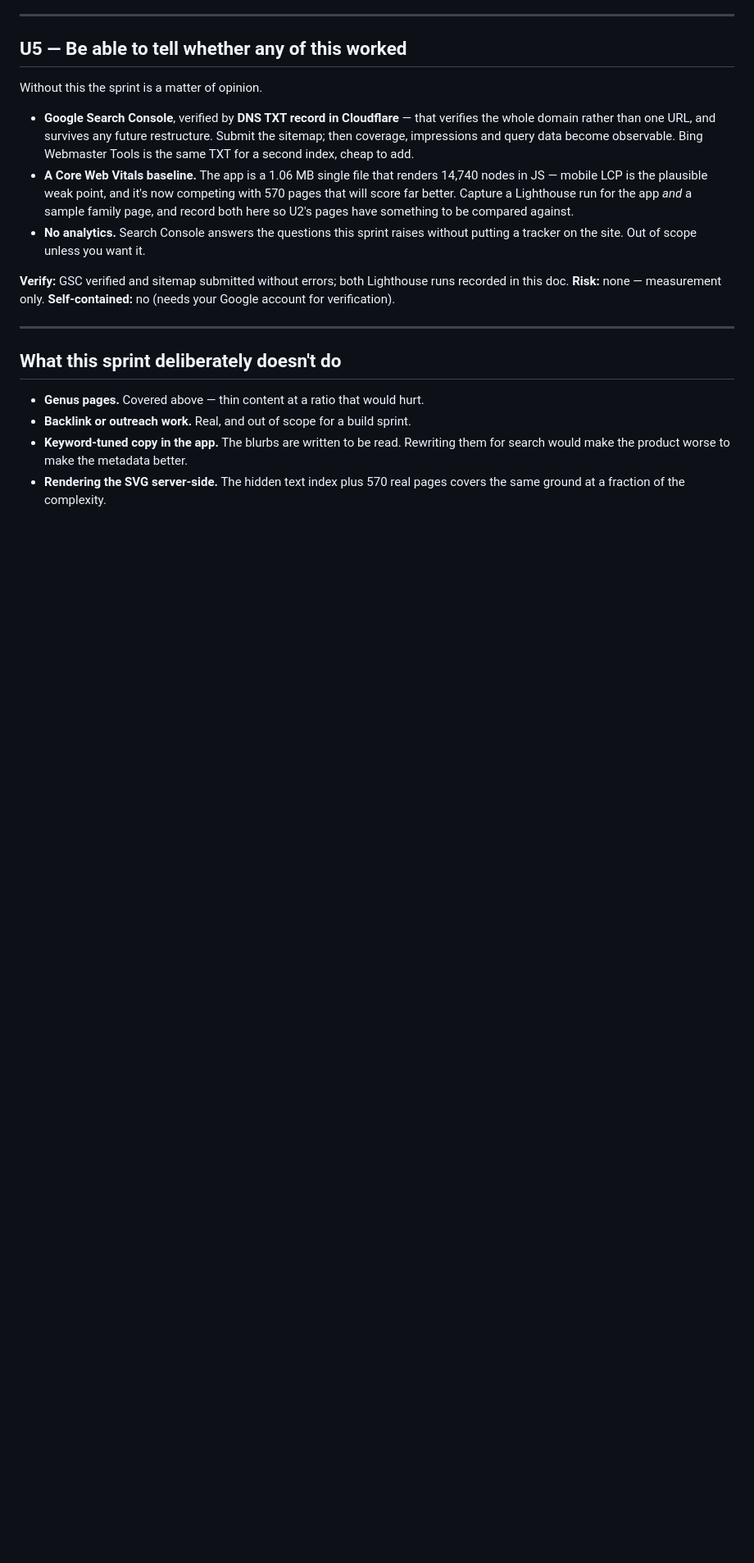
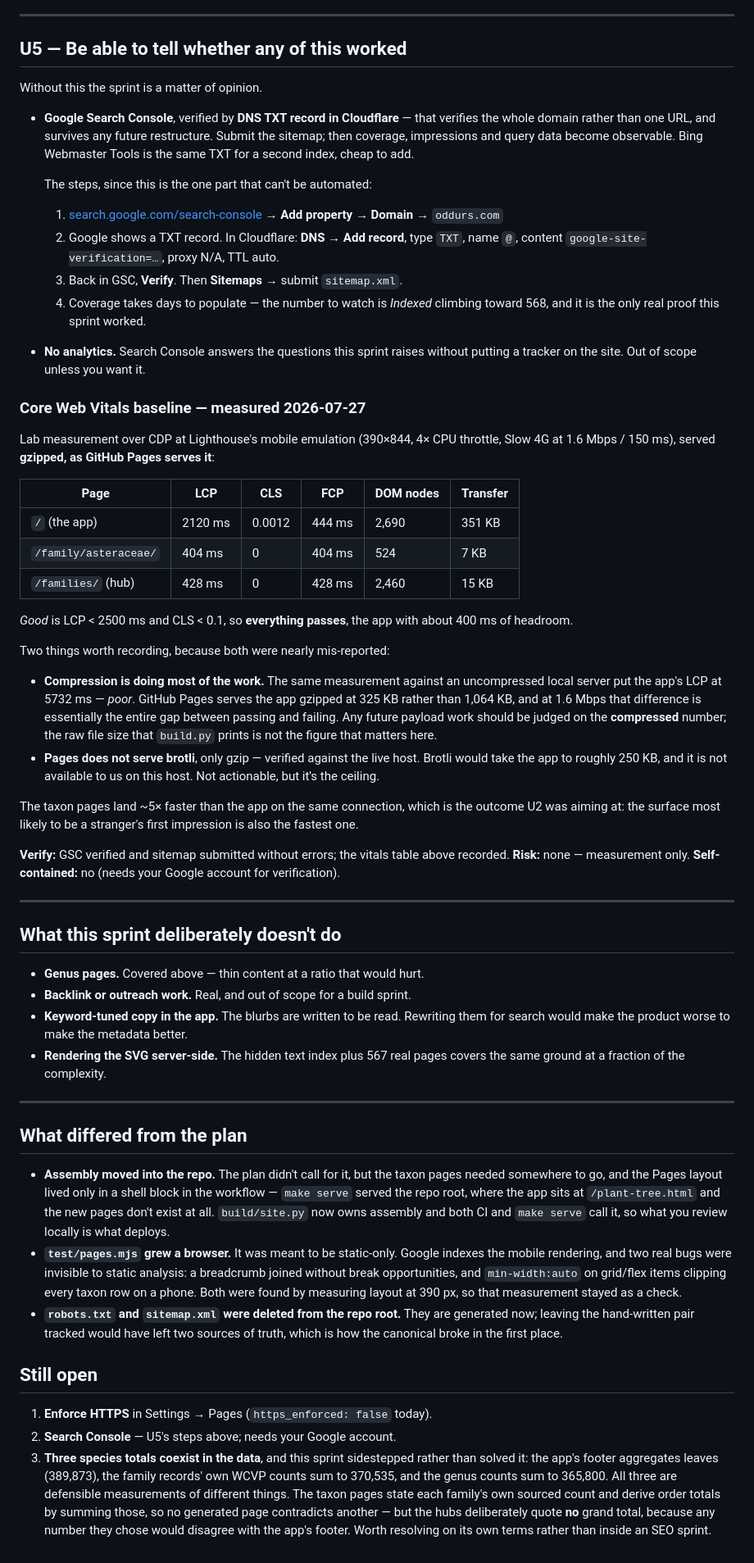
Before and after one commit to oddurs/kingdom, a Markdown page: docs/sprint-u-findable.md, the part around one of its changes. Shown at 82% size. Rendered like a GitHub page; blank space fills up the shorter version.

Commit message:
U5: a measured baseline, and the steps only you can run
Core Web Vitals, measured over CDP at Lighthouse's mobile emulation (390x844,
4x CPU, Slow 4G) and served gzipped as Pages actually serves it:

  /                      LCP 2120 ms   CLS 0.0012   351 KB
  /family/asteraceae/    LCP  404 ms   CLS 0        7 KB
  /families/             LCP  428 ms   CLS 0        15 KB

Everything passes, the app with ~400 ms of headroom, and the taxon pages land
about 5x faster than it — which is the outcome U2 was aiming at, since they are
the surface a stranger is most likely to hit first.

Two things nearly got mis-reported and are recorded because of it. The same
measurement against an uncompressed local server put the app at LCP 5732 ms —
"poor" — and the entire difference is that Pages gzips 1,064 KB down to 325 KB.
Future payload work should be judged on the compressed number, not the raw size
build.py prints. And Pages serves gzip but not brotli, verified against the live
host; brotli would reach ~250 KB and isn't available to us.

Search Console can't be automated — it needs a Google account and a Cloudflare
TXT record — so the doc carries the four steps instead.

Also recorded in the sprint doc: what differed from the plan, and the three
coexisting species totals this sprint sidestepped rather than solved.

Co-Authored-By: Claude Opus 5 (1M context) <noreply@anthropic.com>

```diff
--- a/docs/sprint-u-findable.md
+++ b/docs/sprint-u-findable.md
@@ -217,16 +222,52 @@ Without this the sprint is a matter of opinion.
   restructure. Submit the sitemap; then coverage, impressions and query data
   become observable. Bing Webmaster Tools is the same TXT for a second index,
   cheap to add.
-- **A Core Web Vitals baseline.** The app is a 1.06 MB single file that renders
-  14,740 nodes in JS — mobile LCP is the plausible weak point, and it's now
-  competing with 570 pages that will score far better. Capture a Lighthouse run
-  for the app *and* a sample family page, and record both here so U2's pages have
-  something to be compared against.
+
+  The steps, since this is the one part that can't be automated:
+
+  1. [search.google.com/search-console](https://search.google.com/search-console)
+     → **Add property** → **Domain** → `oddurs.com`
+  2. Google shows a TXT record. In Cloudflare: **DNS → Add record**, type `TXT`,
+     name `@`, content `google-site-verification=…`, proxy N/A, TTL auto.
+  3. Back in GSC, **Verify**. Then **Sitemaps** → submit `sitemap.xml`.
+  4. Coverage takes days to populate — the number to watch is *Indexed* climbing
+     toward 568, and it is the only real proof this sprint worked.
 - **No analytics.** Search Console answers the questions this sprint raises
   without putting a tracker on the site. Out of scope unless you want it.
 
-**Verify:** GSC verified and sitemap submitted without errors; both Lighthouse
-runs recorded in this doc.
+### Core Web Vitals baseline — measured 2026-07-27
+
+Lab measurement over CDP at Lighthouse's mobile emulation (390×844, 4× CPU
+throttle, Slow 4G at 1.6 Mbps / 150 ms), served **gzipped, as GitHub Pages
+serves it**:
+
+| Page | LCP | CLS | FCP | DOM nodes | Transfer |
+|---|---|---|---|---|---|
+| `/` (the app) | 2120 ms | 0.0012 | 444 ms | 2,690 | 351 KB |
+| `/family/asteraceae/` | 404 ms | 0 | 404 ms | 524 | 7 KB |
+| `/families/` (hub) | 428 ms | 0 | 428 ms | 2,460 | 15 KB |
+
+*Good* is LCP < 2500 ms and CLS < 0.1, so **everything passes**, the app with
+about 400 ms of headroom.
+
+Two things worth recording, because both were nearly mis-reported:
+
+- **Compression is doing most of the work.** The same measurement against an
+  uncompressed local server put the app's LCP at 5732 ms — *poor*. GitHub Pages
+  serves the app gzipped at 325 KB rather than 1,064 KB, and at 1.6 Mbps that
+  difference is essentially the entire gap between passing and failing. Any
+  future payload work should be judged on the **compressed** number; the raw file
+  size that `build.py` prints is not the figure that matters here.
+- **Pages does not serve brotli**, only gzip — verified against the live host.
+  Brotli would take the app to roughly 250 KB, and it is not available to us on
+  this host. Not actionable, but it's the ceiling.
+
+The taxon pages land ~5× faster than the app on the same connection, which is
+the outcome U2 was aiming at: the surface most likely to be a stranger's first
+impression is also the fastest one.
+
+**Verify:** GSC verified and sitemap submitted without errors; the vitals table
+above recorded.
 **Risk:** none — measurement only. **Self-contained:** no (needs your Google
 account for verification).
 
@@ -238,5 +279,38 @@ account for verification).
 - **Backlink or outreach work.** Real, and out of scope for a build sprint.
 - **Keyword-tuned copy in the app.** The blurbs are written to be read. Rewriting
   them for search would make the product worse to make the metadata better.
-- **Rendering the SVG server-side.** The hidden text index plus 570 real pages
+- **Rendering the SVG server-side.** The hidden text index plus 567 real pages
   covers the same ground at a fraction of the complexity.
+
+---
+
+## What differed from the plan
+
+- **Assembly moved into the repo.** The plan didn't call for it, but the taxon
+  pages needed somewhere to go, and the Pages layout lived only in a shell block
+  in the workflow — `make serve` served the repo root, where the app sits at
+  `/plant-tree.html` and the new pages don't exist at all. `build/site.py` now
+  owns assembly and both CI and `make serve` call it, so what you review locally
+  is what deploys.
+- **`test/pages.mjs` grew a browser.** It was meant to be static-only. Google
+  indexes the mobile rendering, and two real bugs were invisible to static
+  analysis: a breadcrumb joined without break opportunities, and `min-width:auto`
+  on grid/flex items clipping every taxon row on a phone. Both were found by
+  measuring layout at 390 px, so that measurement stayed as a check.
+- **`robots.txt` and `sitemap.xml` were deleted from the repo root.** They are
+  generated now; leaving the hand-written pair tracked would have left two
+  sources of truth, which is how the canonical broke in the first place.
+
+## Still open
+
+1. **Enforce HTTPS** in Settings → Pages (`https_enforced: false` today).
+2. **Search Console** — U5's steps above; needs your Google account.
+3. **Three species totals coexist in the data**, and this sprint sidestepped
+   rather than solved it: the app's footer aggregates leaves (389,873), the
+   family records' own WCVP counts sum to 370,535, and the genus counts sum to
+   365,800. All three are defensible measurements of different things. The taxon
+   pages state each family's own sourced count and derive order totals by summing
+   those, so no generated page contradicts another — but the hubs deliberately
+   quote **no** grand total, because any number they chose would disagree with
+   the app's footer. Worth resolving on its own terms rather than inside an SEO
+   sprint.
```
Also changed, not shown: other parts of docs/sprint-u-findable.md (+13 -8 lines).
